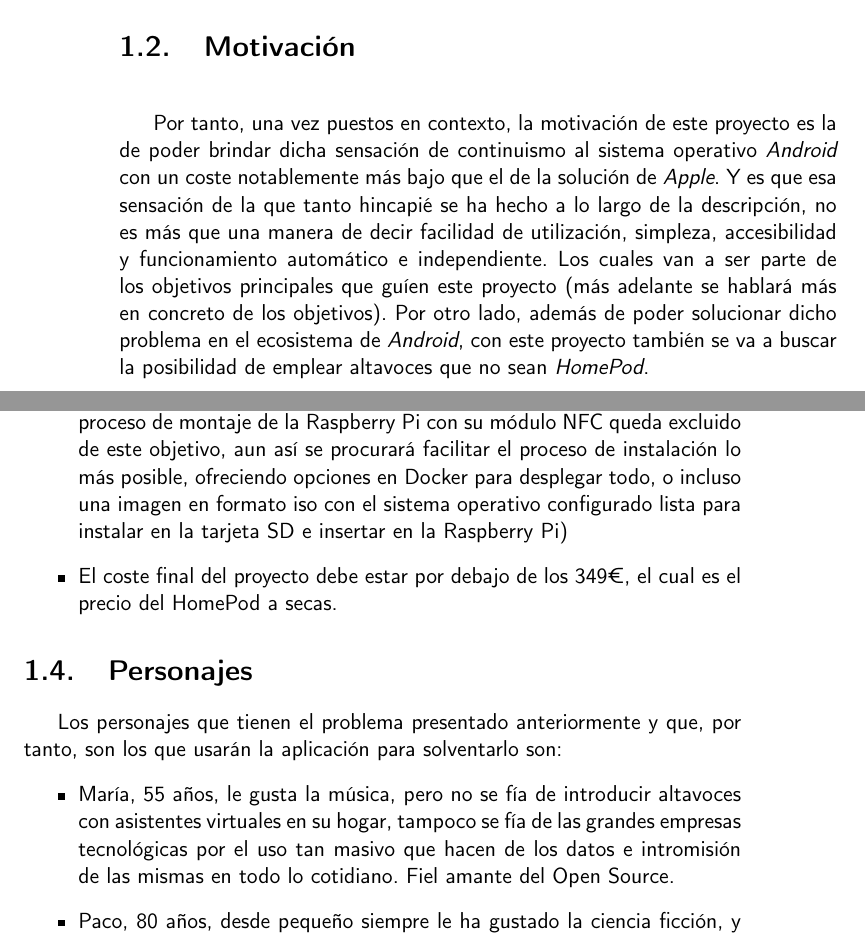
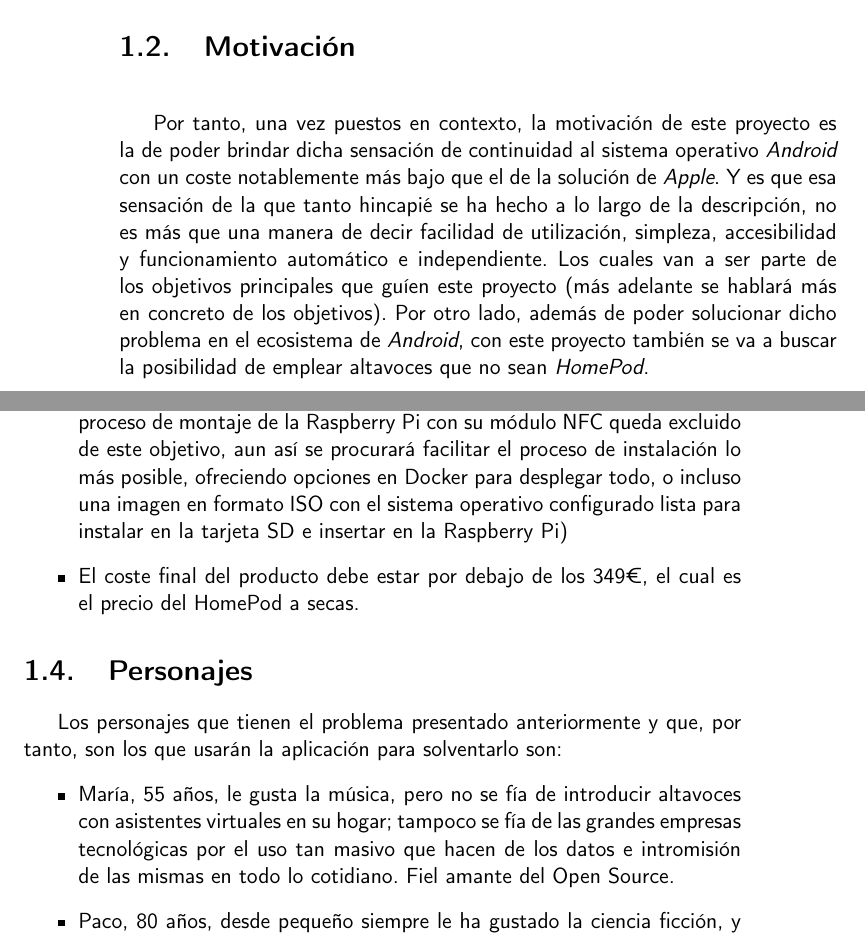
Before and after one commit to migueorg/One-touch-music-streaming-TFG-ETSIIT, a LaTeX book (doc/proyecto.tex, which reads doc/secciones/01_introduccion.tex): two parts of pages 18 and 19 of 33, joined at a grey line, cut so that both start at the same text. Compiled offline with pdfLaTeX.

Commit message:
Cambio palabras y términos por otros más correctos. Fix #22

```diff
--- a/doc/secciones/01_introduccion.tex
+++ b/doc/secciones/01_introduccion.tex
@@ -11,19 +11,19 @@ Por ejemplo si llegamos a casa del trabajo, y hemos vuelto escuchando un podcast
 
 \section{Motivación}
-Por tanto, una vez puestos en contexto, la motivación de este proyecto es la de poder brindar dicha sensación de continuismo al sistema operativo \emph{Android} con un coste notablemente más bajo que el de la solución de \emph{Apple}. Y es que esa sensación de la que tanto hincapié se ha hecho a lo largo de la descripción, no es más que una manera de decir facilidad de utilización, simpleza, accesibilidad y funcionamiento automático e independiente. Los cuales van a ser parte de los objetivos principales que guíen este proyecto (más adelante se hablará más en concreto de los objetivos). Por otro lado, además de poder solucionar dicho problema en el ecosistema de \emph{Android}, con este proyecto también se va a buscar la posibilidad de emplear altavoces que no sean \emph{HomePod}.
+Por tanto, una vez puestos en contexto, la motivación de este proyecto es la de poder brindar dicha sensación de continuidad al sistema operativo \emph{Android} con un coste notablemente más bajo que el de la solución de \emph{Apple}. Y es que esa sensación de la que tanto hincapié se ha hecho a lo largo de la descripción, no es más que una manera de decir facilidad de utilización, simpleza, accesibilidad y funcionamiento automático e independiente. Los cuales van a ser parte de los objetivos principales que guíen este proyecto (más adelante se hablará más en concreto de los objetivos). Por otro lado, además de poder solucionar dicho problema en el ecosistema de \emph{Android}, con este proyecto también se va a buscar la posibilidad de emplear altavoces que no sean \emph{HomePod}.
 
 \section{Objetivos}
 \begin{itemize}
     \item Voy a desarrollar dos reproductores de audio, uno para Android y otro para Linux, que sean capaces de comunicarse entre ellos. Ambos accederán a la misma biblioteca y soportarán audio en formato MP3.
     \item La comunicación entre ambos deberá de llevarse a cabo en menos de 3 segundos.
-    \item Facilidad de uso y sencillez a la hora de compartir la música del reproductor al altavoz. El proceso de envío de música desde el Android hasta el altavoz ha de poder realizarse sin interactuar con menús. (Se entiende que el proceso de montaje de la Raspberry Pi con su módulo NFC queda excluido de este objetivo, aun así se procurará facilitar el proceso de instalación lo más posible, ofreciendo opciones en Docker para desplegar todo, o incluso una imagen en formato iso con el sistema operativo configurado lista para instalar en la tarjeta SD e insertar en la Raspberry Pi)
-    \item El coste final del proyecto debe estar por debajo de los 349€, el cual es el precio del HomePod a secas.
+    \item Facilidad de uso y sencillez a la hora de compartir la música del reproductor al altavoz. El proceso de envío de música desde el Android hasta el altavoz ha de poder realizarse sin interactuar con menús. (Se entiende que el proceso de montaje de la Raspberry Pi con su módulo NFC queda excluido de este objetivo, aun así se procurará facilitar el proceso de instalación lo más posible, ofreciendo opciones en Docker para desplegar todo, o incluso una imagen en formato ISO con el sistema operativo configurado lista para instalar en la tarjeta SD e insertar en la Raspberry Pi)
+    \item El coste final del producto debe estar por debajo de los 349€, el cual es el precio del HomePod a secas.
 \end{itemize}
 
 \section{Personajes}
 Los personajes que tienen el problema presentado anteriormente y que, por tanto, son los que usarán la aplicación para solventarlo son:
 \begin{itemize}
-    \item María, 55 años, le gusta la música, pero no se fía de introducir altavoces con asistentes virtuales en su hogar, tampoco se fía de las grandes empresas tecnológicas por el uso tan masivo que hacen de los datos e intromisión de las mismas en todo lo cotidiano. Fiel amante del Open Source.
+    \item María, 55 años, le gusta la música, pero no se fía de introducir altavoces con asistentes virtuales en su hogar; tampoco se fía de las grandes empresas tecnológicas por el uso tan masivo que hacen de los datos e intromisión de las mismas en todo lo cotidiano. Fiel amante del Open Source.
     \item Paco, 80 años, desde pequeño siempre le ha gustado la ciencia ficción, y siempre ha admirado lo que la informática es capaz de hacer, le parece magia, sin embargo, se lleva muy mal con ella, se le hace muy complicada y nunca es capaz de aprender correctamente a utilizarla.
     \item Víctor, 18 años, le encanta la perfecta integración que tiene Apple dentro de su ecosistema, y siempre se traga todos los Apple Event, no obstante, no tiene trabajo y no puede permitirse el precio tan elevado de tener el ecosistema Apple completo.
     \item El Piso de Olga es un grupo de jóvenes de entre 20 y 25 años que están acostumbrados a usar la tecnología, pero quieren unificar el control y la interacción de la reproducción de música para todos los integrantes del grupo en un mismo dispositivo de forma simple y sin tener que prestarse los móviles.
```
Also changed, not shown: doc/secciones/01_introduccion.tex (2 more changed lines).
